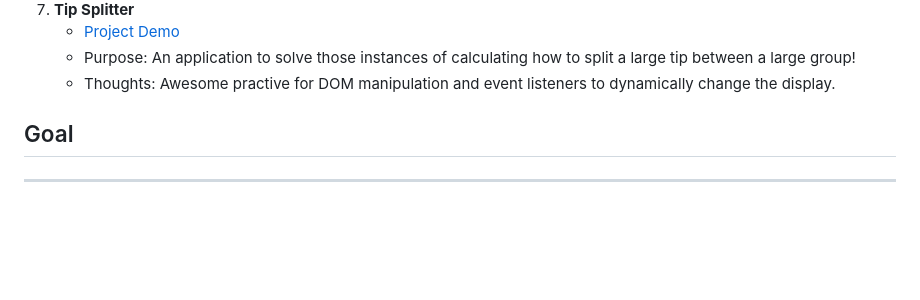
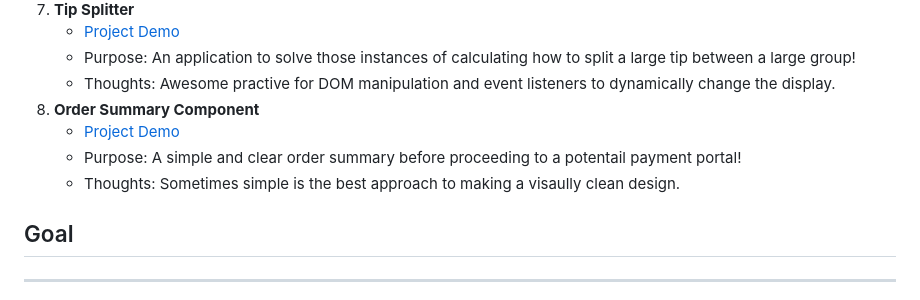
Before and after one commit to Scynes/100-days-of-frontend-code, a Markdown page: README.md, the part around the change. GitHub-like rendering; blank space fills up the shorter version.

Commit message:
readme: updated for day 8

```diff
--- a/README.md
+++ b/README.md
@@ -39,6 +39,10 @@ To view my progress and completed projects, simply click on the "View 100 Projec
      * [Project Demo](https://scynes.github.io/100-days-of-frontend-code/days/7/tip-splitter)
      * Purpose: An application to solve those instances of calculating how to split a large tip between a large group!
      * Thoughts: Awesome practive for DOM manipulation and event listeners to dynamically change the display.
+  8. **Order Summary Component**
+     * [Project Demo](https://scynes.github.io/100-days-of-frontend-code/days/8/order-summary-component)
+     * Purpose: A simple and clear order summary before proceeding to a potentail payment portal!
+     * Thoughts: Sometimes simple is the best approach to making a visaully clean design.
 
 ## Goal
 ___
```
